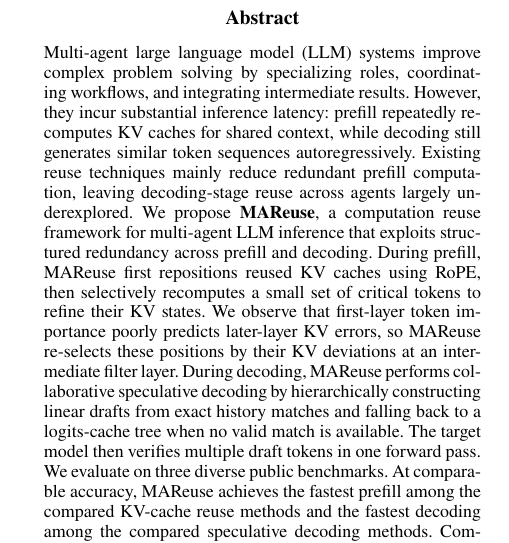
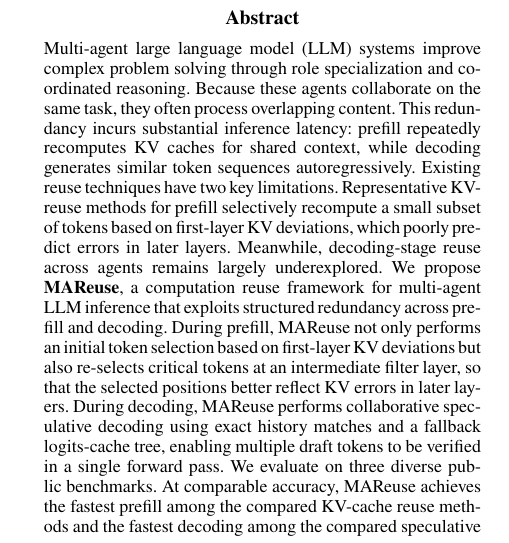
Before and after one commit to Yuran-7/MAReuse-Paper, a LaTeX paper (MAReuse.tex): part of one column of page 1 of 9, cut so that both start at the same text. Compiled offline with pdfLaTeX.

Commit message:
修改摘要

```diff
--- a/MAReuse.tex
+++ b/MAReuse.tex
@@ -29,7 +29,7 @@
 \maketitle
 
 \begin{abstract}
-Multi-agent large language model (LLM) systems improve complex problem solving by specializing roles, coordinating workflows, and integrating intermediate results. However, they incur substantial inference latency: prefill repeatedly recomputes KV caches for shared context, while decoding still generates similar token sequences autoregressively. Existing reuse techniques mainly reduce redundant prefill computation, leaving decoding-stage reuse across agents largely underexplored. We propose \textbf{MAReuse}, a computation reuse framework for multi-agent LLM inference that exploits structured redundancy across prefill and decoding. During prefill, MAReuse first repositions reused KV caches using RoPE, then selectively recomputes a small set of critical tokens to refine their KV states. We observe that first-layer token importance poorly predicts later-layer KV errors, so MAReuse re-selects these positions by their KV deviations at an intermediate filter layer. During decoding, MAReuse performs collaborative speculative decoding by hierarchically constructing linear drafts from exact history matches and falling back to a logits-cache tree when no valid match is available. The target model then verifies multiple draft tokens in one forward pass. We evaluate on three diverse public benchmarks. At comparable accuracy, MAReuse achieves the fastest prefill among the compared KV-cache reuse methods and the fastest decoding among the compared speculative decoding methods. Compared with standard multi-agent inference, MAReuse achieves up to 2.7$\times$ prefill speedup and 3.2$\times$ decoding speedup.
+Multi-agent large language model (LLM) systems improve complex problem solving through role specialization and coordinated reasoning. Because these agents collaborate on the same task, they often process overlapping content. This redundancy incurs substantial inference latency: prefill repeatedly recomputes KV caches for shared context, while decoding generates similar token sequences autoregressively. Existing reuse techniques have two key limitations. Representative KV-reuse methods for prefill selectively recompute a small subset of tokens based on first-layer KV deviations, which poorly predict errors in later layers. Meanwhile, decoding-stage reuse across agents remains largely underexplored. We propose \textbf{MAReuse}, a computation reuse framework for multi-agent LLM inference that exploits structured redundancy across prefill and decoding. During prefill, MAReuse not only performs an initial token selection based on first-layer KV deviations but also re-selects critical tokens at an intermediate filter layer, so that the selected positions better reflect KV errors in later layers. During decoding, MAReuse performs collaborative speculative decoding using exact history matches and a fallback logits-cache tree, enabling multiple draft tokens to be verified in a single forward pass. We evaluate on three diverse public benchmarks. At comparable accuracy, MAReuse achieves the fastest prefill among the compared KV-cache reuse methods and the fastest decoding among the compared speculative decoding methods. Compared with standard multi-agent inference, MAReuse achieves up to 2.7$\times$ prefill speedup and 3.2$\times$ decoding speedup.
 \end{abstract}
 
 \section{Introduction}
```
